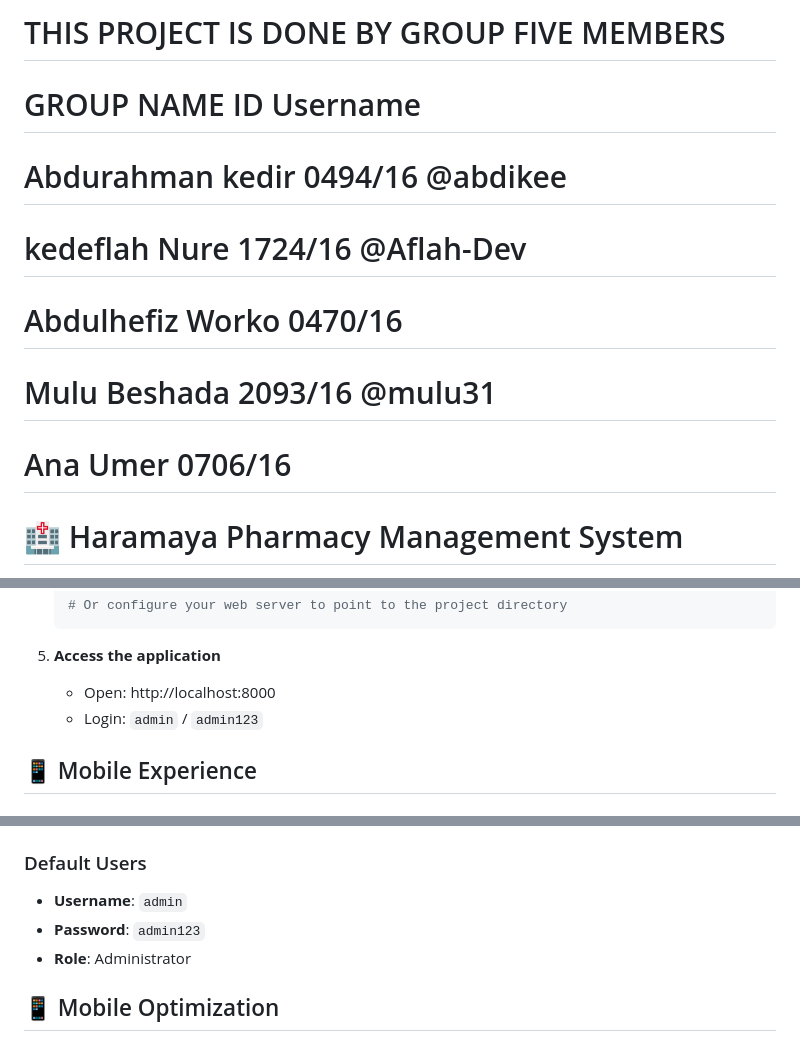
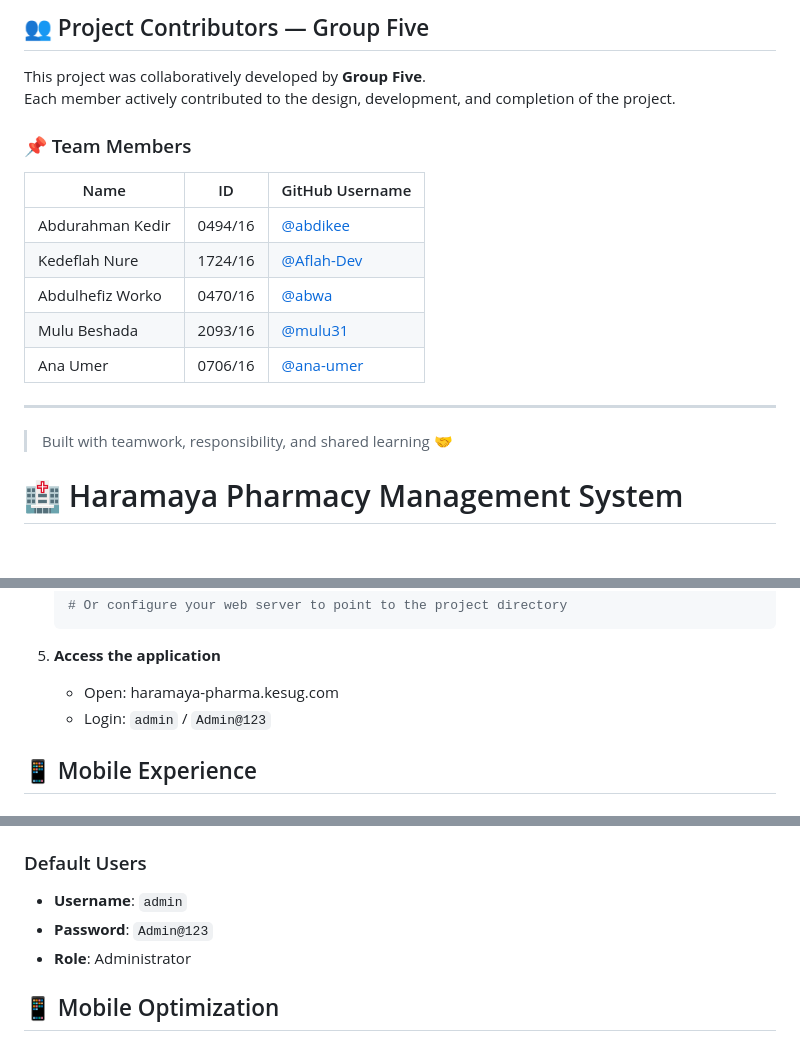
Before and after one commit to Aflah-Dev/Haramaya-Pharma, a Markdown page: README.md, 3 parts joined by grey strips. Drawn GitHub-style; blank space fills up the shorter version.

Commit message:
Revise contributor details and update login info
Updated project contributor information and login credentials.

````diff
--- a/README.md
+++ b/README.md
@@ -1,18 +1,21 @@
-# THIS PROJECT IS DONE BY GROUP FIVE MEMBERS
-# GROUP NAME           ID           Username
-# Abdurahman kedir     0494/16       @abdikee
-# kedeflah Nure        1724/16       @Aflah-Dev
-# Abdulhefiz Worko     0470/16
-# Mulu Beshada         2093/16       @mulu31
-# Ana Umer             0706/16
+## 👥 Project Contributors — Group Five
 
+This project was collaboratively developed by **Group Five**.
+Each member actively contributed to the design, development, and completion of the project.
 
+### 📌 Team Members
 
+| Name               | ID        | GitHub Username |
+|--------------------|-----------|-----------------|
+| Abdurahman Kedir   | 0494/16   | [@abdikee](https://github.com/abdikee) |
+| Kedeflah Nure      | 1724/16   | [@Aflah-Dev](https://github.com/Aflah-Dev) |
+| Abdulhefiz Worko   | 0470/16   | [@abwa](https://github.com/abwa) |
+| Mulu Beshada       | 2093/16   | [@mulu31](https://github.com/mulu31) |
+| Ana Umer           | 0706/16   | [@ana-umer](https://github.com/ana-umer) |
 
+---
 
-
-
-
+> Built with teamwork, responsibility, and shared learning 🤝
 
 
 # 🏥 Haramaya Pharmacy Management System
@@ -100,8 +103,8 @@ A comprehensive, **mobile-responsive** pharmacy management system built with PHP
    ```
 
 5. **Access the application**
-   - Open: http://localhost:8000
-   - Login: `admin` / `admin123`
+   - Open: haramaya-pharma.kesug.com
+   - Login: `admin` / `Admin@123`
 
 ## 📱 Mobile Experience
 
@@ -222,7 +225,7 @@ SESSION_TIMEOUT=3600
 
 ### Default Users
 - **Username**: `admin`
-- **Password**: `admin123`
+- **Password**: `Admin@123`
 - **Role**: Administrator
 
 ## 📱 Mobile Optimization
````
